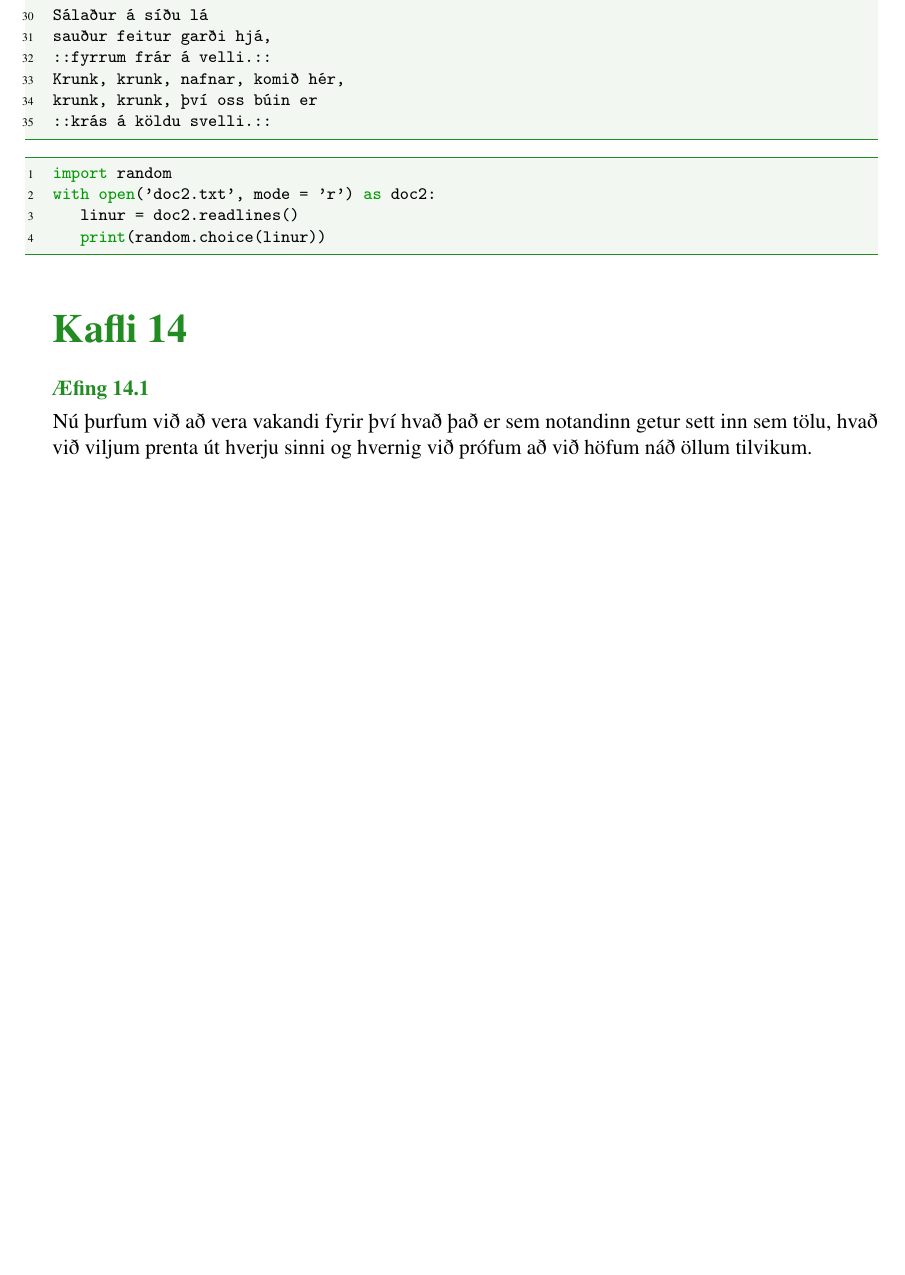
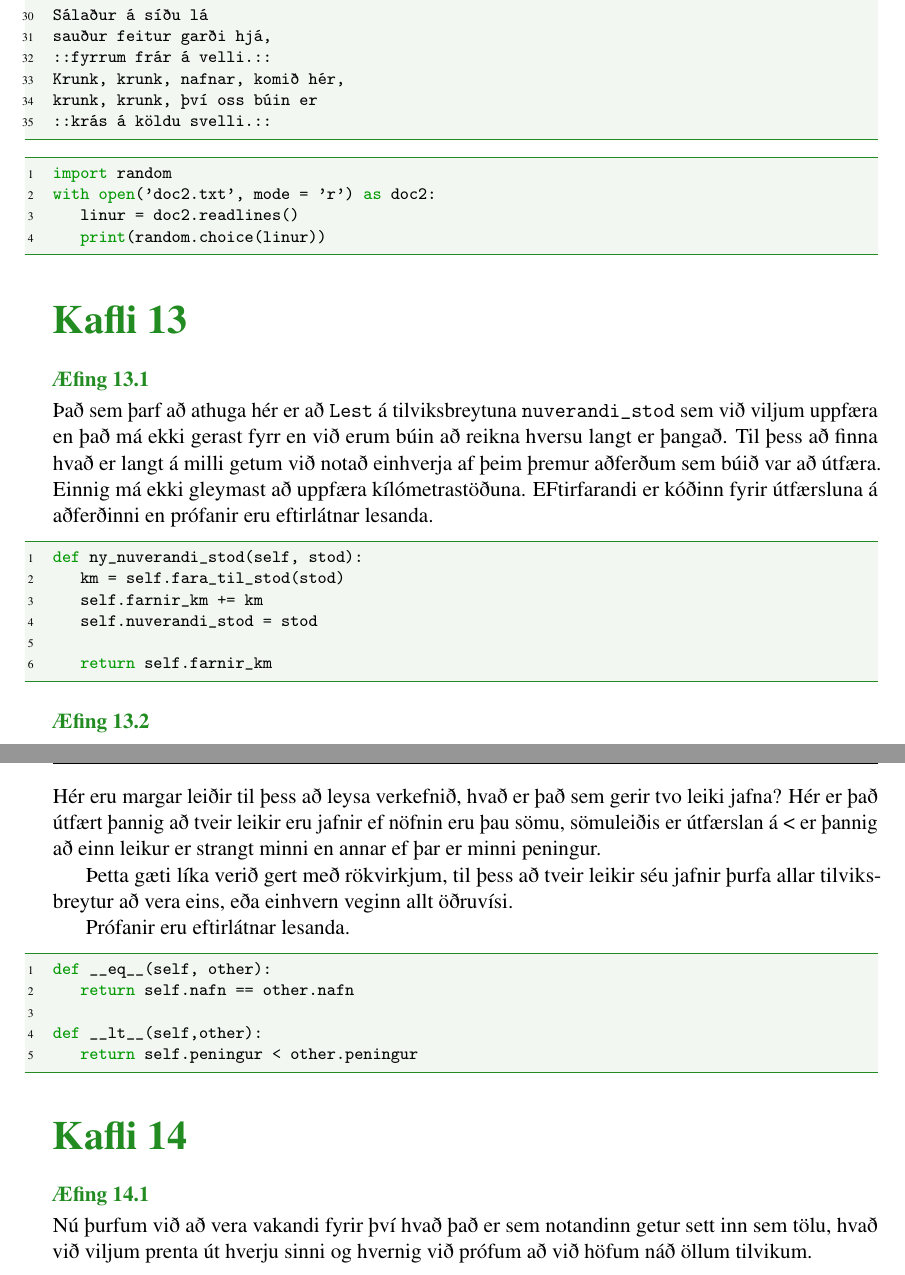
Before and after one commit to valborg/Python-fyrir-byrjendur, a LaTeX thesis (main.tex, which reads klasar.tex): part of page 151 of 154 before the commit and two parts of pages 151 and 152 of 154 after it, the two joined at a grey line, cut so that both start at the same text, the shorter picture padded with empty space. Compiled offline with pdfLaTeX.

Commit message:
æfingar í 13.kafla

```diff
--- a/klasar.tex
+++ b/klasar.tex
@@ -492,0 +498,13 @@ Upphaflegi gagnaklasinn veit ekkert um það heldur treystir bara á að fá ein
+\setboolean{firstanswerofthechapter}{true}
+\begin{Answer}[ref={kla1}]
+Það sem þarf að athuga hér er að \texttt{Lest} á tilviksbreytuna \texttt{nuverandi\_stod} sem við viljum uppfæra en það má ekki gerast fyrr en við erum búin að reikna hversu langt er þangað.
+Til þess að finna hvað er langt á milli getum við notað einhverja af þeim þremur aðferðum sem búið var að útfæra.
+Einnig má ekki gleymast að uppfæra kílómetrastöðuna.
+EFtirfarandi er kóðinn fyrir útfærsluna á aðferðinni en prófanir eru eftirlátnar lesanda.
+	\begin{lstlisting}
+def ny_nuverandi_stod(self, stod):
+	km = self.fara_til_stod(stod)
+	self.farnir_km += km
+	self.nuverandi_stod = stod
+
+	return self.farnir_km\end{lstlisting}
@@ -492,0 +521,14 @@ Upphaflegi gagnaklasinn veit ekkert um það heldur treystir bara á að fá ein
+\begin{Answer}[ref={kla2}]
+	Hér eru margar leiðir til þess að leysa verkefnið, hvað er það sem gerir tvo leiki jafna?
+	Hér er það útfært þannig að tveir leikir eru jafnir ef nöfnin eru þau sömu, sömuleiðis er útfærslan á < er þannig að einn leikur er strangt minni en annar ef þar er minni peningur.
+
+	Þetta gæti líka verið gert með rökvirkjum, til þess að tveir leikir séu jafnir þurfa allar tilviksbreytur að vera eins, eða einhvern veginn allt öðruvísi.
+
+	Prófanir eru eftirlátnar lesanda.
+	\begin{lstlisting}
+def __eq__(self, other):
+	return self.nafn == other.nafn
+
+def __lt__(self,other):
+	return self.peningur < other.peningur\end{lstlisting}
+\end{Answer}
```
Also changed, not shown: klasar.tex (29 more changed lines).
